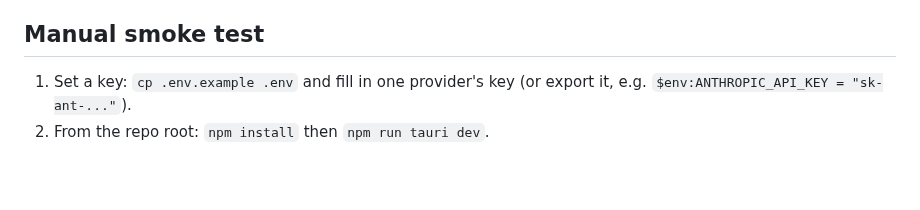
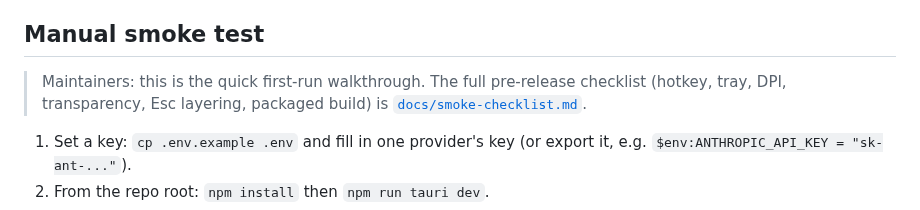
Before and after one commit to thitcc/wikilens, a Markdown page: README.md, the part around the change. GitHub-like rendering; blank space fills up the shorter version.

```diff
--- a/README.md
+++ b/README.md
@@ -132,6 +132,10 @@ Adding a game is a one-line change in `src-tauri/src/wiki/games.rs`.
 
 ## Manual smoke test
 
+> Maintainers: this is the quick first-run walkthrough. The full pre-release
+> checklist (hotkey, tray, DPI, transparency, Esc layering, packaged build) is
+> [`docs/smoke-checklist.md`](docs/smoke-checklist.md).
+
 1. Set a key: `cp .env.example .env` and fill in one provider's key (or export it,
    e.g. `$env:ANTHROPIC_API_KEY = "sk-ant-..."`).
 2. From the repo root: `npm install` then `npm run tauri dev`.
```
Also changed, not shown: CLAUDE.md (+11 -2 lines), docs/smoke-checklist.md (added, +93 -0 lines).
